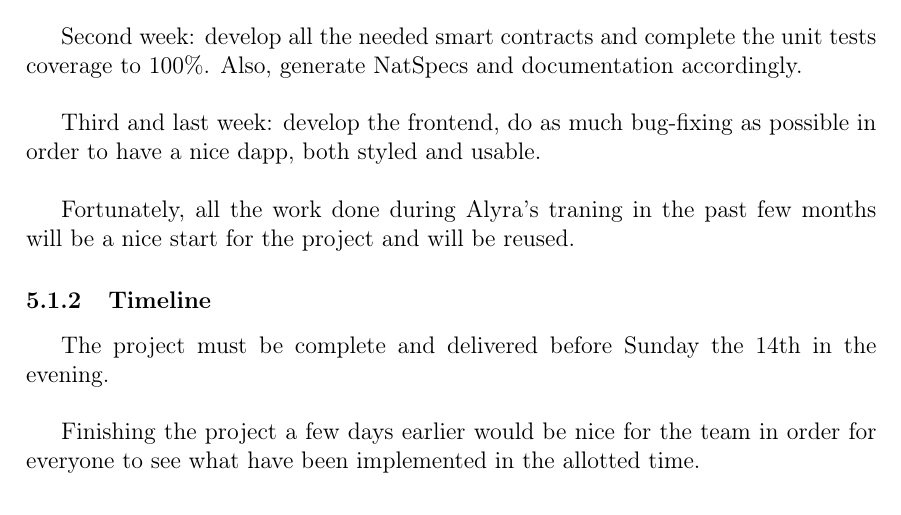
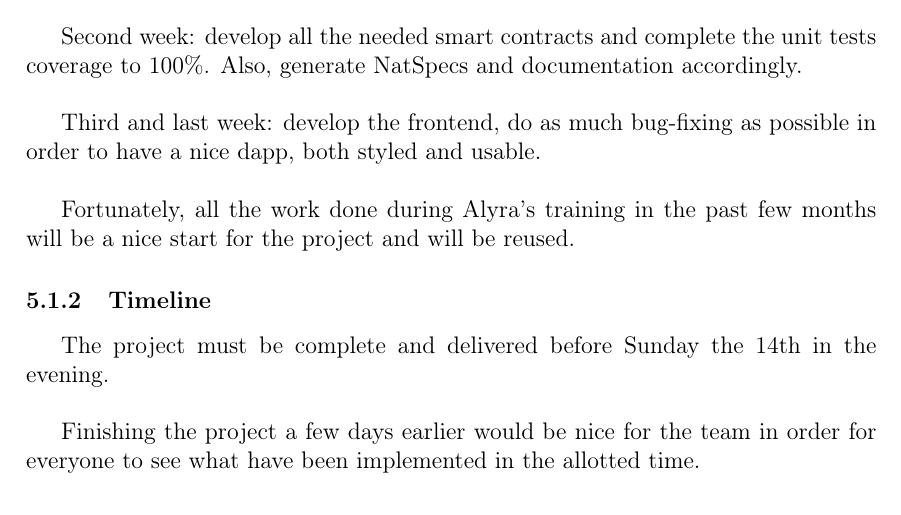
Before and after one commit to Varadiell/alyra-carbonthink, a LaTeX paper (specifications/main.tex): part of page 10 of 11, cut so that both start at the same text. Compiled offline with pdfLaTeX.

Commit message:
fix typo in specifications pdf

```diff
--- a/specifications/main.tex
+++ b/specifications/main.tex
@@ -406,7 +406,7 @@ Second week: develop all the needed smart contracts and complete the unit tests
 
 Third and last week: develop the frontend, do as much bug-fixing as possible in order to have a nice dapp, both styled and usable.\\
 
-Fortunately, all the work done during Alyra's traning in the past few months will be a nice start for the project and will be reused.
+Fortunately, all the work done during Alyra's training in the past few months will be a nice start for the project and will be reused.
 
 \subsubsection{Timeline}
 
```
Also changed, not shown: specifications/CarbonThink - Specifications.pdf.
